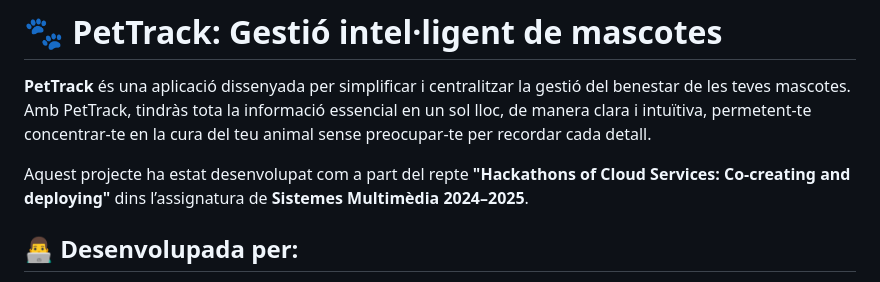
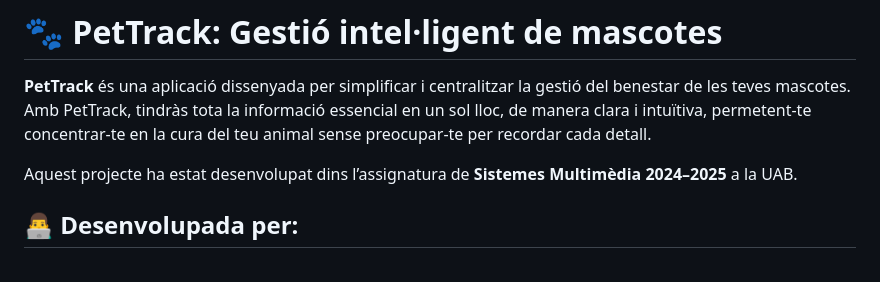
Before and after one commit to albert-ce/PetTrack, a Markdown page: README.md, the part around the change. Drawn GitHub-style.

```diff
--- a/README.md
+++ b/README.md
@@ -4,7 +4,7 @@
 
 **PetTrack** és una aplicació dissenyada per simplificar i centralitzar la gestió del benestar de les teves mascotes. Amb PetTrack, tindràs tota la informació essencial en un sol lloc, de manera clara i intuïtiva, permetent-te concentrar-te en la cura del teu animal sense preocupar-te per recordar cada detall.
 
-Aquest projecte ha estat desenvolupat com a part del repte **"Hackathons of Cloud Services: Co-creating and deploying"** dins l’assignatura de **Sistemes Multimèdia 2024–2025**.
+Aquest projecte ha estat desenvolupat dins l’assignatura de **Sistemes Multimèdia 2024–2025** a la UAB.
 
 ## 👨‍💻 Desenvolupada per:
 
```
